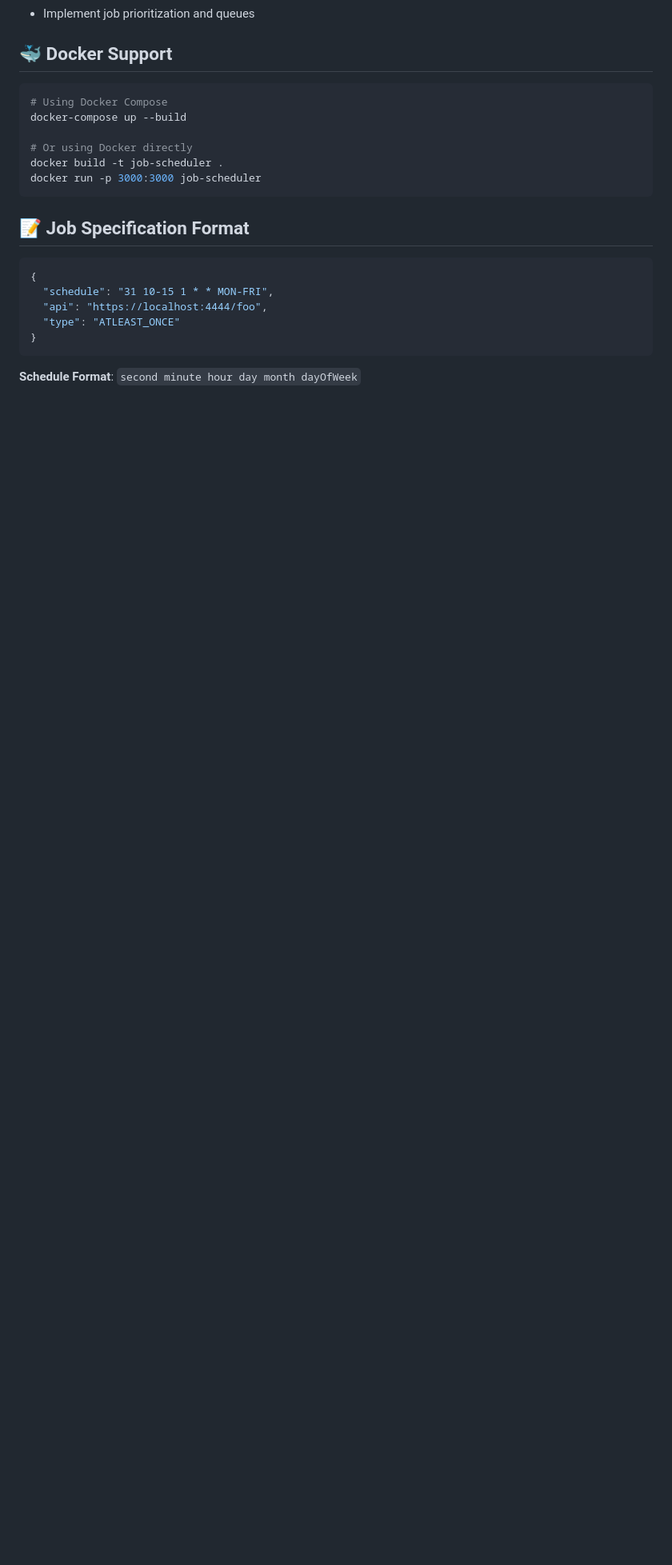
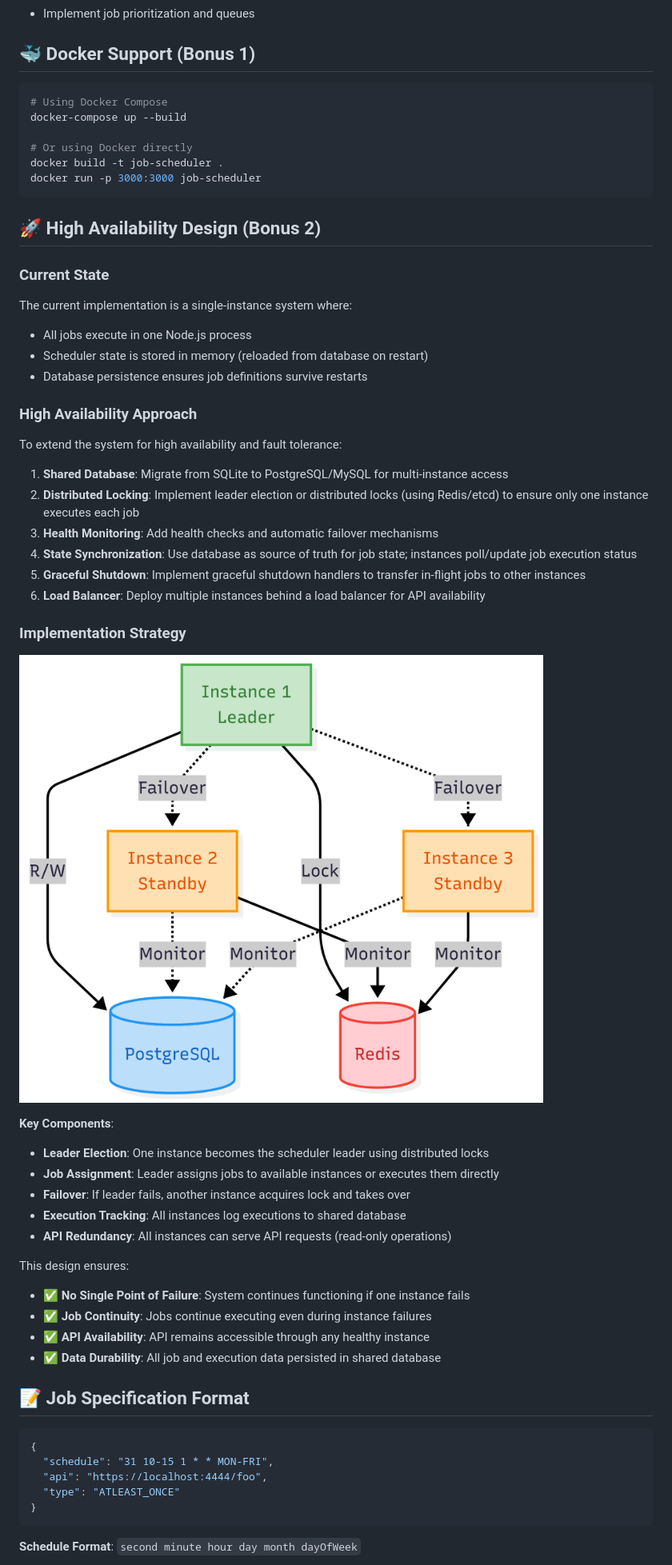
Before and after one commit to njpetter/job-scheduler, a Markdown page: README.md, the part around the change. Shown: that part at 80% size. Drawn GitHub-style; pictures changed too: high-availability.png (added); blank space fills up the shorter version.

Commit message:
Update README: Reorganize sections and add High Availability architecture diagram

````diff
--- a/README.md
+++ b/README.md
@@ -190,7 +190,7 @@ npm run sample-data
 - Add rate limiting and authentication
 - Implement job prioritization and queues
 
-## 🐳 Docker Support
+## 🐳 Docker Support (Bonus 1)
 
 ```bash
 # Using Docker Compose
@@ -200,6 +200,42 @@ docker-compose up --build
 docker build -t job-scheduler .
 docker run -p 3000:3000 job-scheduler
 ```
+
+## 🚀 High Availability Design (Bonus 2)
+
+### Current State
+The current implementation is a single-instance system where:
+- All jobs execute in one Node.js process
+- Scheduler state is stored in memory (reloaded from database on restart)
+- Database persistence ensures job definitions survive restarts
+
+### High Availability Approach
+
+To extend the system for high availability and fault tolerance:
+
+1. **Shared Database**: Migrate from SQLite to PostgreSQL/MySQL for multi-instance access
+2. **Distributed Locking**: Implement leader election or distributed locks (using Redis/etcd) to ensure only one instance executes each job
+3. **Health Monitoring**: Add health checks and automatic failover mechanisms
+4. **State Synchronization**: Use database as source of truth for job state; instances poll/update job execution status
+5. **Graceful Shutdown**: Implement graceful shutdown handlers to transfer in-flight jobs to other instances
+6. **Load Balancer**: Deploy multiple instances behind a load balancer for API availability
+
+### Implementation Strategy
+
+![High Availability Architecture Diagram](./high-availability.png)
+
+**Key Components**:
+- **Leader Election**: One instance becomes the scheduler leader using distributed locks
+- **Job Assignment**: Leader assigns jobs to available instances or executes them directly
+- **Failover**: If leader fails, another instance acquires lock and takes over
+- **Execution Tracking**: All instances log executions to shared database
+- **API Redundancy**: All instances can serve API requests (read-only operations)
+
+This design ensures:
+- ✅ **No Single Point of Failure**: System continues functioning if one instance fails
+- ✅ **Job Continuity**: Jobs continue executing even during instance failures
+- ✅ **API Availability**: API remains accessible through any healthy instance
+- ✅ **Data Durability**: All job and execution data persisted in shared database
 
 ## 📝 Job Specification Format
 
````
Also changed, not shown: architecture.png.
